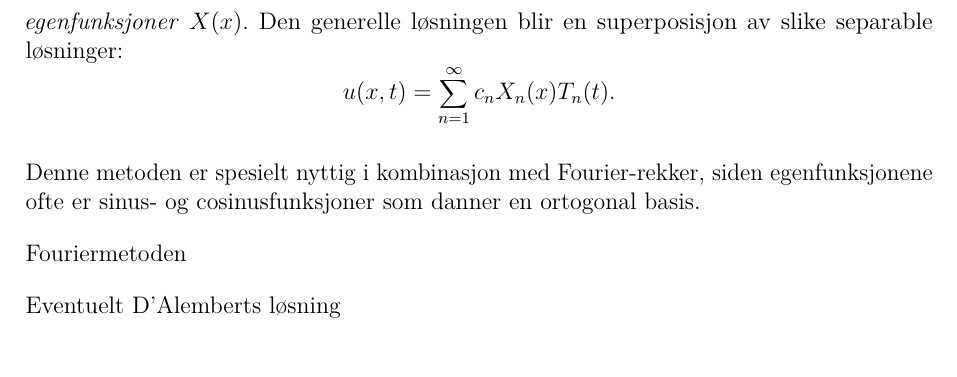
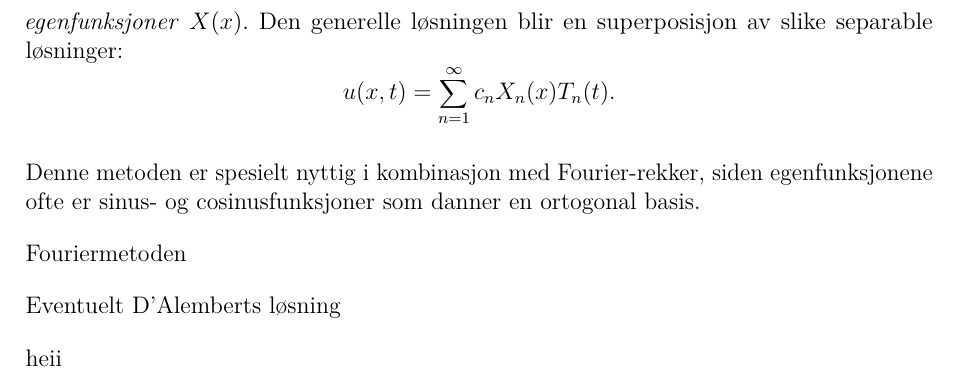
Before and after one commit to erlendhsandvik-ctrl/MM2-prosjekt1, a LaTeX document (main.tex, which reads sections/teori.tex): part of page 7 of 12, cut so that both start at the same text. The pictures show the PDF file main.pdf that the author committed with the source.

```diff
--- a/sections/teori.tex
+++ b/sections/teori.tex
@@ -94,3 +94,5 @@
     Fouriermetoden
 
     Eventuelt D’Alemberts løsning
+
+    heii
```
Also changed, not shown: main.pdf, 3 other files.
